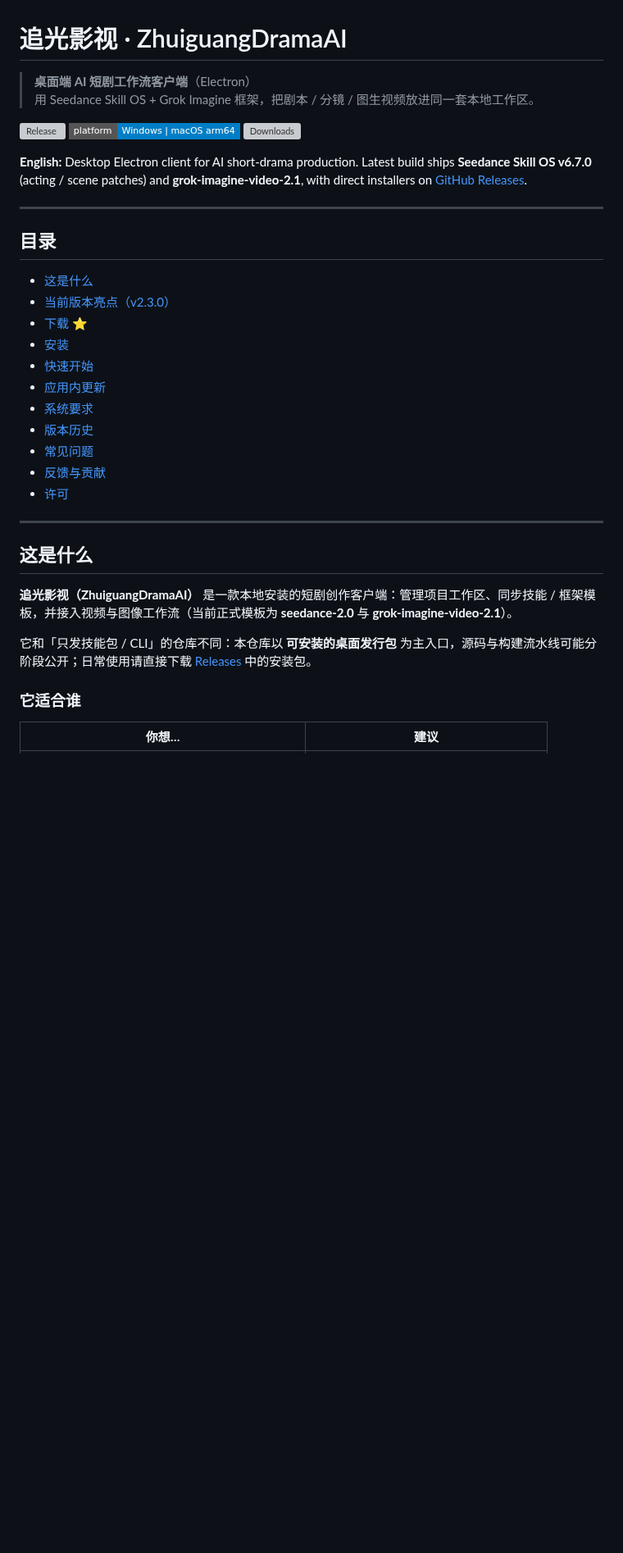
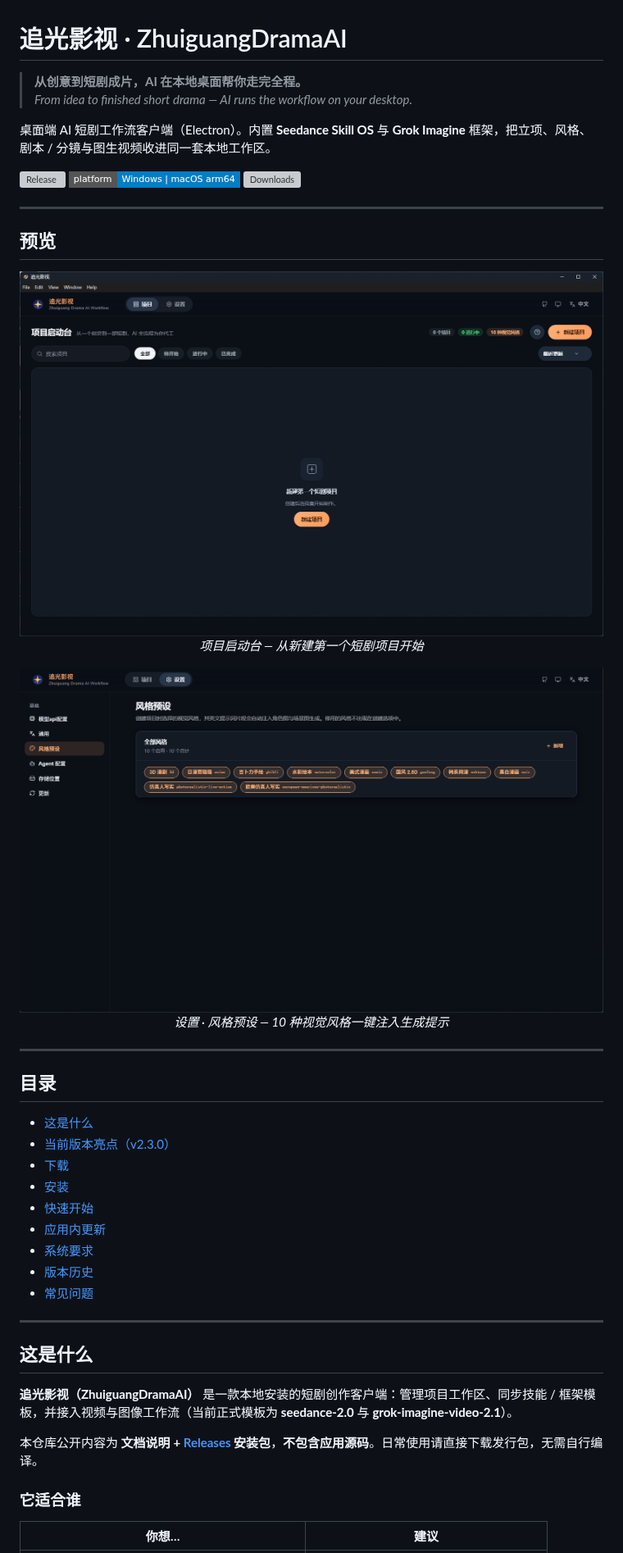
Before and after one commit to helty2024/ZhuiguangDramaAI, a Markdown page: README.md, the part around one of its changes. Shown at 82% size. Rendered like a GitHub page; pictures changed too: docs/screenshots/01-project-launchpad.png (added), docs/screenshots/02-style-presets.png (added); badges without logos; blank space fills up the shorter version; grey boxes are pictures that could not be loaded.

```diff
--- a/README.md
+++ b/README.md
@@ -1,13 +1,29 @@
 # 追光影视 · ZhuiguangDramaAI
 
-> **桌面端 AI 短剧工作流客户端**（Electron）
-> 用 Seedance Skill OS + Grok Imagine 框架，把剧本 / 分镜 / 图生视频放进同一套本地工作区。
+> **从创意到短剧成片，AI 在本地桌面帮你走完全程。**
+> *From idea to finished short drama — AI runs the workflow on your desktop.*
+
+桌面端 AI 短剧工作流客户端（Electron）。内置 **Seedance Skill OS** 与 **Grok Imagine** 框架，把立项、风格、剧本 / 分镜与图生视频收进同一套本地工作区。
 
 [![Release](https://img.shields.io/github/v/release/helty2024/ZhuiguangDramaAI?style=flat-square&label=release)](https://github.com/helty2024/ZhuiguangDramaAI/releases/latest)
 [![Platform](https://img.shields.io/badge/platform-Windows%20%7C%20macOS%20arm64-blue?style=flat-square)](https://github.com/helty2024/ZhuiguangDramaAI/releases/tag/v2.3.0)
 [![Downloads](https://img.shields.io/github/downloads/helty2024/ZhuiguangDramaAI/total?style=flat-square)](https://github.com/helty2024/ZhuiguangDramaAI/releases)
 
-**English:** Desktop Electron client for AI short-drama production. Latest build ships **Seedance Skill OS v6.7.0** (acting / scene patches) and **grok-imagine-video-2.1**, with direct installers on [GitHub Releases](https://github.com/helty2024/ZhuiguangDramaAI/releases/tag/v2.3.0).
+---
+
+## 预览
+
+<p align="center">
+  <img src="docs/screenshots/01-project-launchpad.png" alt="项目启动台 · 空状态" width="720" />
+  <br />
+  <em>项目启动台 — 从新建第一个短剧项目开始</em>
+</p>
+
+<p align="center">
+  <img src="docs/screenshots/02-style-presets.png" alt="设置 · 风格预设" width="720" />
+  <br />
+  <em>设置 · 风格预设 — 10 种视觉风格一键注入生成提示</em>
+</p>
 
 ---
 
@@ -15,15 +31,13 @@
 
 - [这是什么](#这是什么)
 - [当前版本亮点（v2.3.0）](#当前版本亮点v230)
-- [下载](#下载) ⭐
+- [下载](#下载)
 - [安装](#安装)
 - [快速开始](#快速开始)
 - [应用内更新](#应用内更新)
 - [系统要求](#系统要求)
 - [版本历史](#版本历史)
 - [常见问题](#常见问题)
-- [反馈与贡献](#反馈与贡献)
-- [许可](#许可)
 
 ---
 
@@ -31,7 +45,7 @@
 
 **追光影视（ZhuiguangDramaAI）** 是一款本地安装的短剧创作客户端：管理项目工作区、同步技能 / 框架模板，并接入视频与图像工作流（当前正式模板为 **seedance-2.0** 与 **grok-imagine-video-2.1**）。
 
-它和「只发技能包 / CLI」的仓库不同：本仓库以 **可安装的桌面发行包** 为主入口，源码与构建流水线可能分阶段公开；日常使用请直接下载 [Releases](https://github.com/helty2024/ZhuiguangDramaAI/releases) 中的安装包。
+本仓库公开内容为 **文档说明 + [Releases](https://github.com/helty2024/ZhuiguangDramaAI/releases) 安装包**，**不包含应用源码**。日常使用请直接下载发行包，无需自行编译。
 
 ### 它适合谁
 
```
Also changed, not shown: other parts of README.md (+14 -23 lines), CONTRIBUTING.md (+9 -12 lines).
